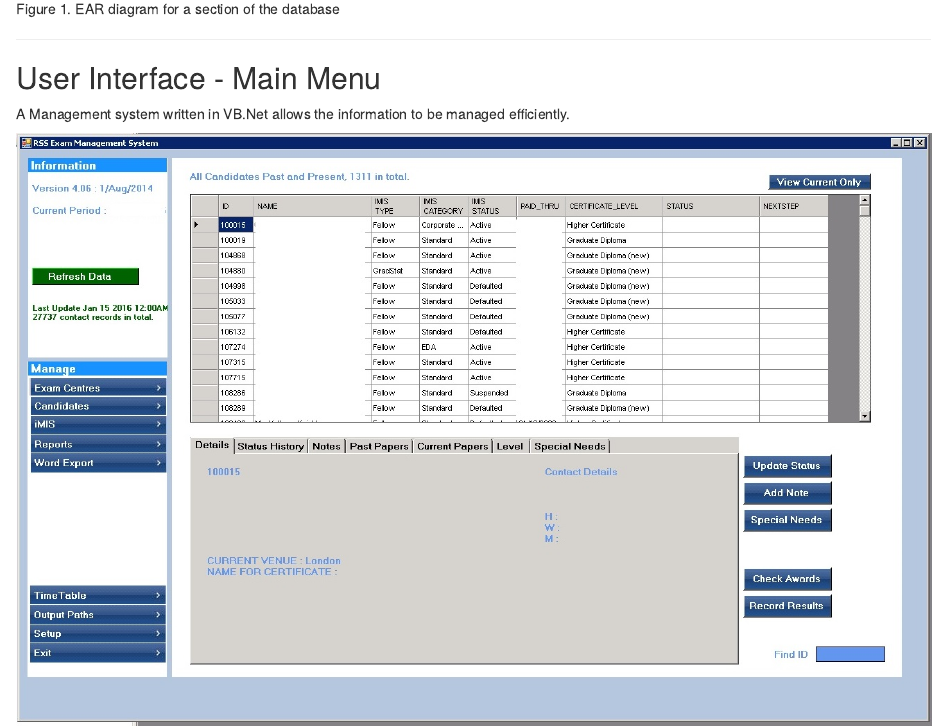
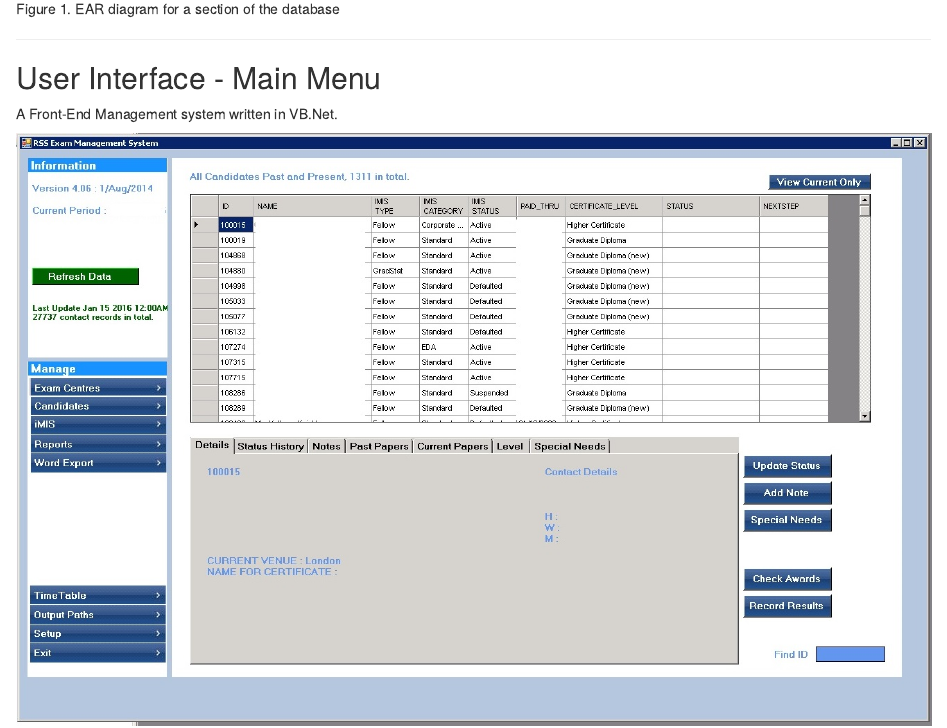
Before and after one commit to suzannefox/ExamsSystem, an R Markdown document (Exams.Rmd): the page in a window 1100 px wide, from 1160 px down. Rendered offline with R 4.5, knitr and Pandoc, with nearby package versions.

Commit message:
Update Exams.Rmd

```diff
--- a/Exams.Rmd
+++ b/Exams.Rmd
@@ -47,7 +47,7 @@ A SQL Server database holds information for the objects in the system - Candidat
 <hr size="15">
 
 ## User Interface - Main Menu
-A Management system written in VB.Net allows the information to be managed efficiently.
+A Front-End Management system written in VB.Net.
 
 ![Figure 2. Main Menu.](Exams-FrontScreen.jpg)
 
```
